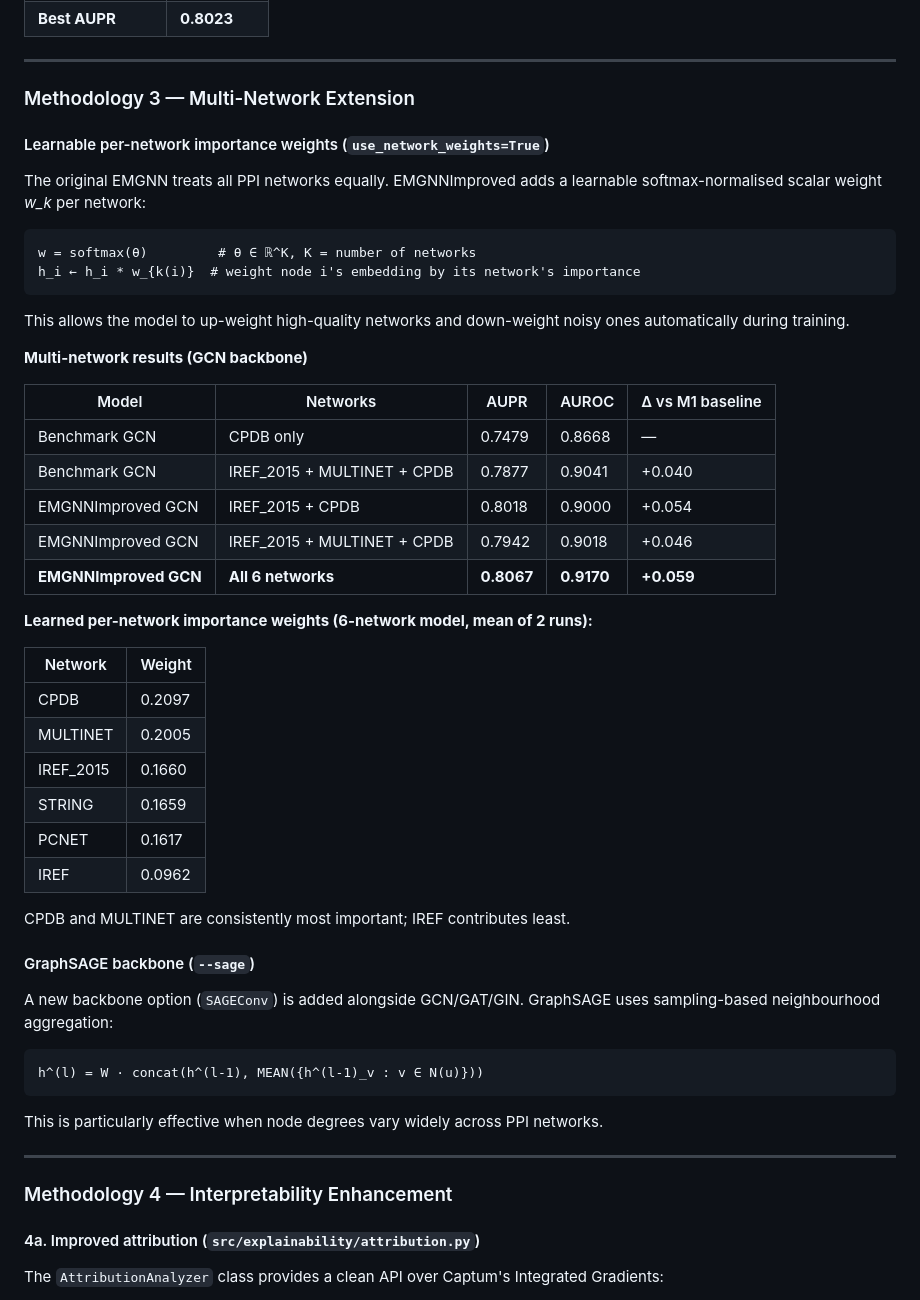
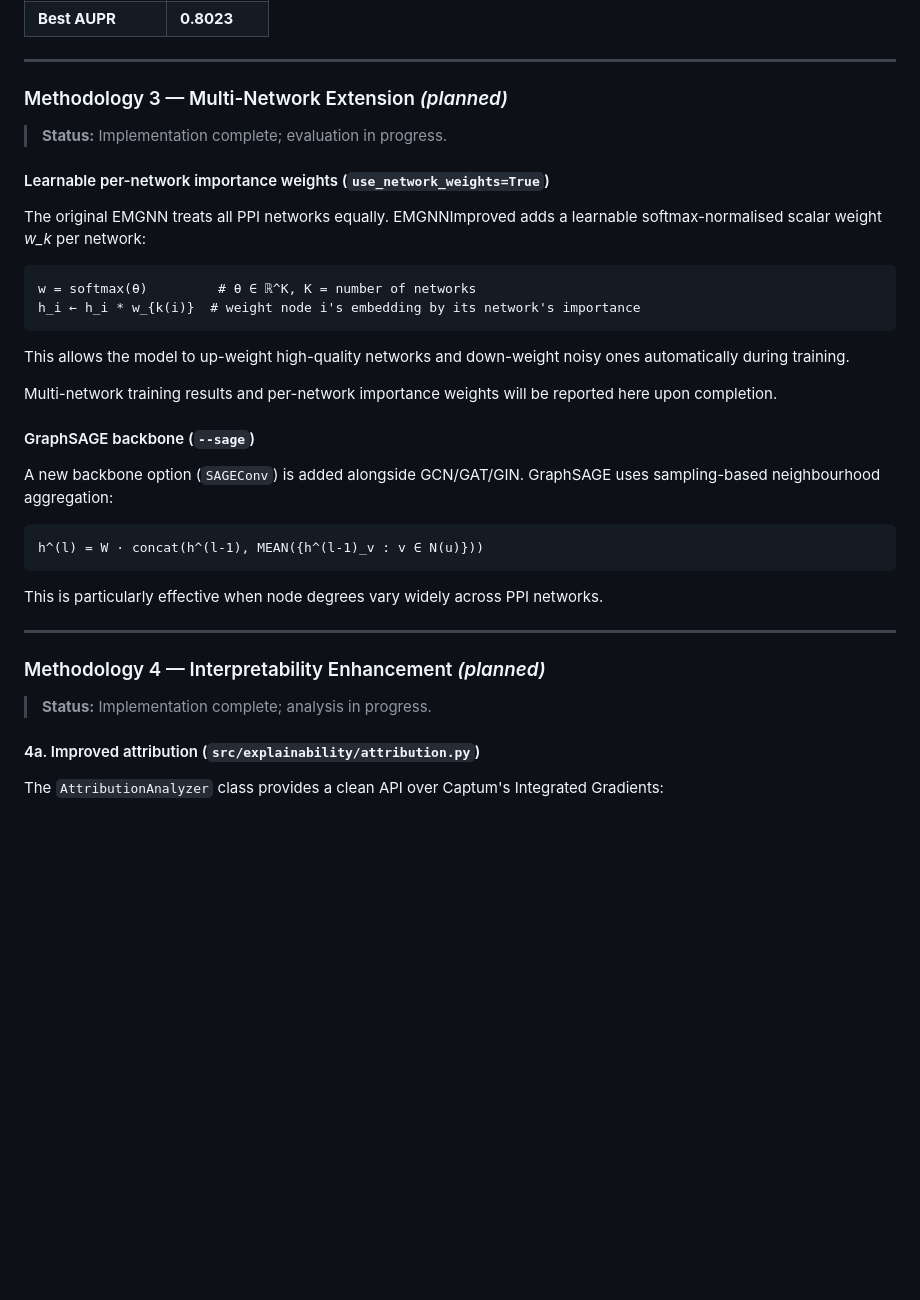
Before and after one commit to EthyleneC2H4/NUS-Capstone, a Markdown page: README.md, the part around one of its changes. Drawn GitHub-style; blank space fills up the shorter version.

````diff
--- a/README.md
+++ b/README.md
@@ -217,7 +217,9 @@ lr_scheduler ∈ {none, cosine, step}
 
 ---
 
-### Methodology 3 — Multi-Network Extension
+### Methodology 3 — Multi-Network Extension *(planned)*
+
+> **Status:** Implementation complete; evaluation in progress.
 
 #### Learnable per-network importance weights (`use_network_weights=True`)
 The original EMGNN treats all PPI networks equally. EMGNNImproved adds a learnable softmax-normalised scalar weight *w_k* per network:
@@ -227,28 +229,7 @@ h_i ← h_i * w_{k(i)}  # weight node i's embedding by its network's importance
 ```
 This allows the model to up-weight high-quality networks and down-weight noisy ones automatically during training.
 
-**Multi-network results (GCN backbone)**
-
-| Model | Networks | AUPR | AUROC | Δ vs M1 baseline |
-|-------|---------|------|-------|----------------|
-| Benchmark GCN | CPDB only | 0.7479 | 0.8668 | — |
-| Benchmark GCN | IREF_2015 + MULTINET + CPDB | 0.7877 | 0.9041 | +0.040 |
-| EMGNNImproved GCN | IREF_2015 + CPDB | 0.8018 | 0.9000 | +0.054 |
-| EMGNNImproved GCN | IREF_2015 + MULTINET + CPDB | 0.7942 | 0.9018 | +0.046 |
-| **EMGNNImproved GCN** | **All 6 networks** | **0.8067** | **0.9170** | **+0.059** |
-
-**Learned per-network importance weights (6-network model, mean of 2 runs):**
-
-| Network | Weight |
-|---------|--------|
-| CPDB | 0.2097 |
-| MULTINET | 0.2005 |
-| IREF_2015 | 0.1660 |
-| STRING | 0.1659 |
-| PCNET | 0.1617 |
-| IREF | 0.0962 |
-
-CPDB and MULTINET are consistently most important; IREF contributes least.
+Multi-network training results and per-network importance weights will be reported here upon completion.
 
 #### GraphSAGE backbone (`--sage`)
 A new backbone option (`SAGEConv`) is added alongside GCN/GAT/GIN. GraphSAGE uses sampling-based neighbourhood aggregation:
@@ -259,7 +240,9 @@ This is particularly effective when node degrees vary widely across PPI networks
 
 ---
 
-### Methodology 4 — Interpretability Enhancement
+### Methodology 4 — Interpretability Enhancement *(planned)*
+
+> **Status:** Implementation complete; analysis in progress.
 
 #### 4a. Improved attribution (`src/explainability/attribution.py`)
 The `AttributionAnalyzer` class provides a clean API over Captum's Integrated Gradients:
````
Also changed, not shown: other parts of README.md (+10 -44 lines).
